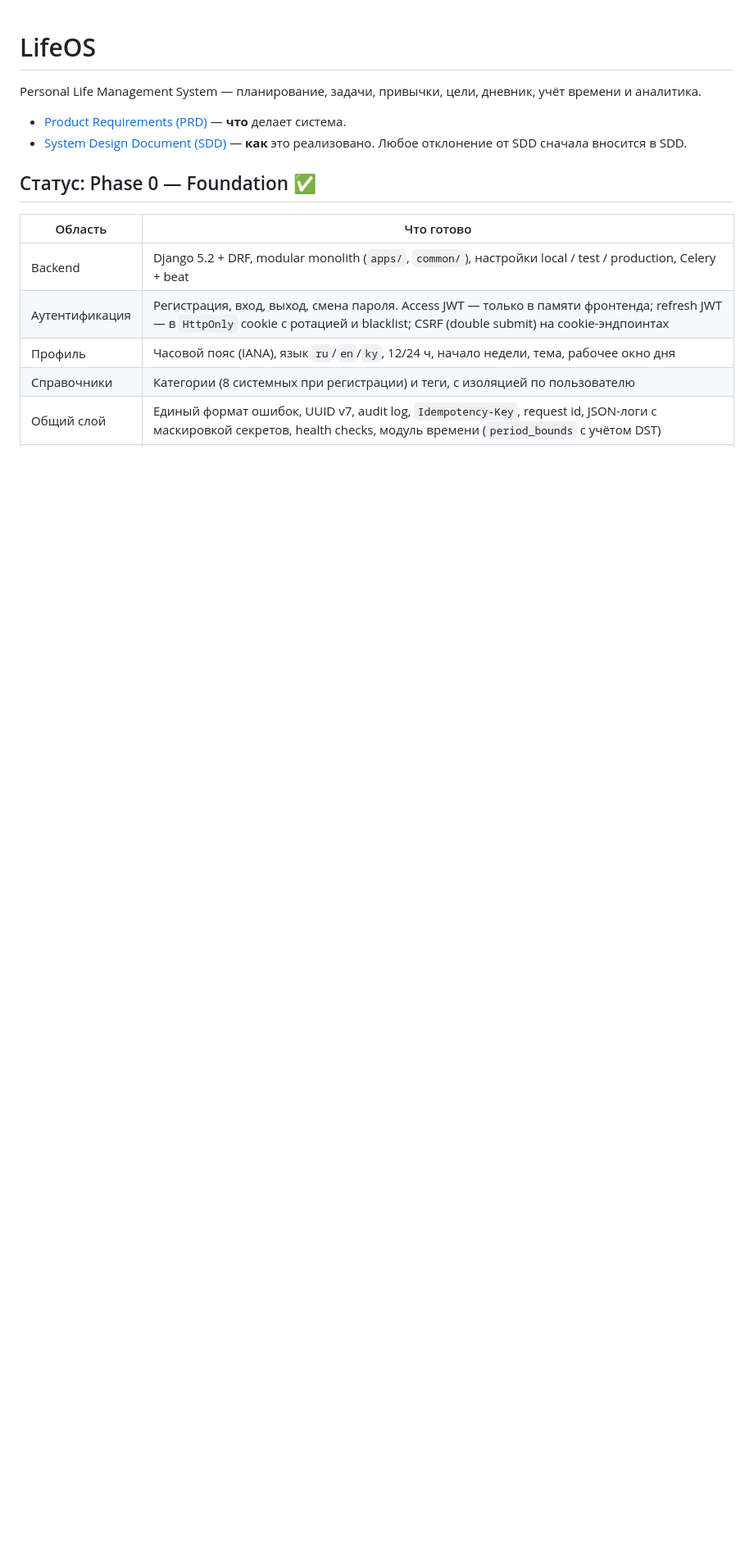
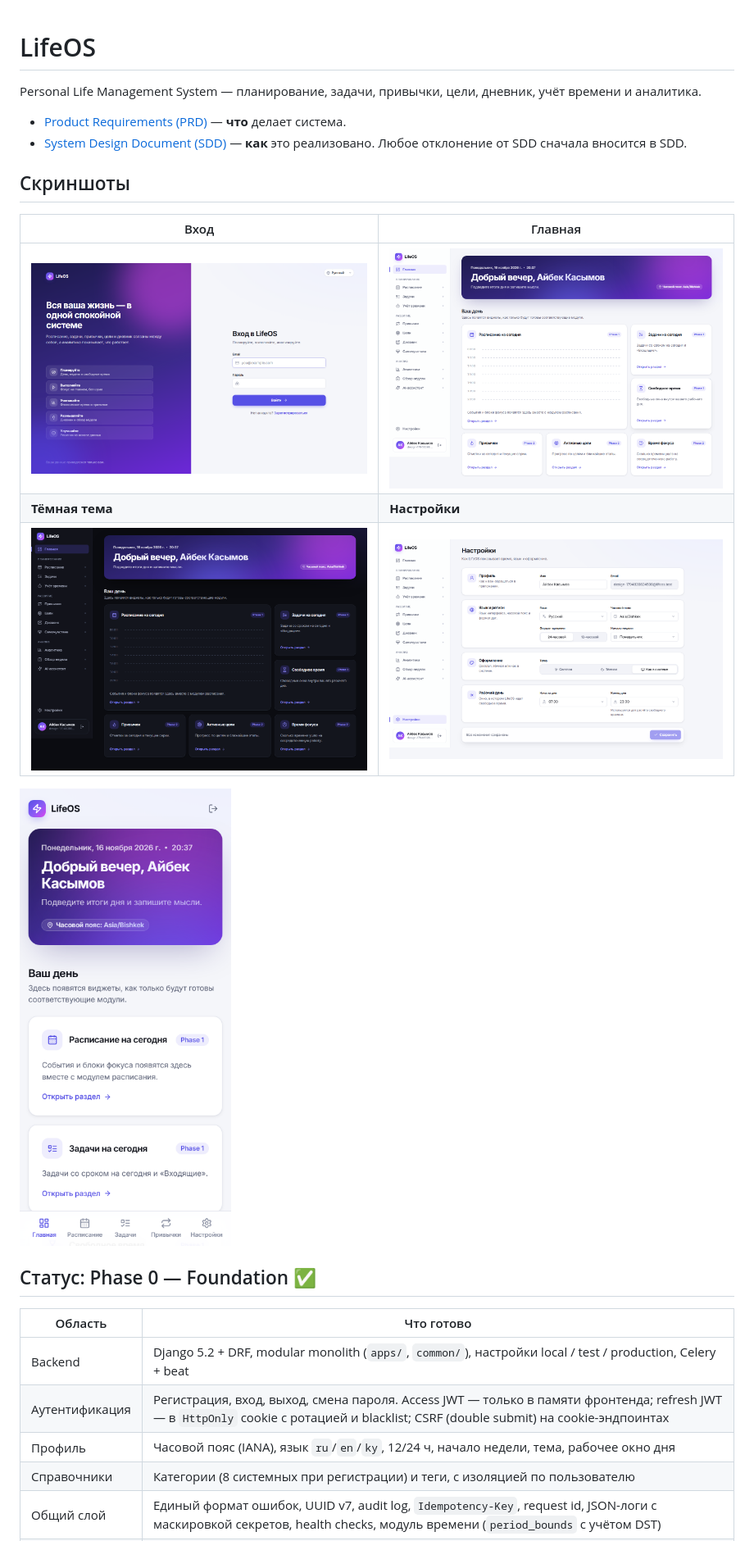
Before and after one commit to kalygulovdonat-ctrl/lifeos, a Markdown page: README.md, the part around the change. Shown at 82% size. Drawn GitHub-style; pictures changed too: docs/screenshots/01-login-light.png (added), docs/screenshots/03-dashboard-light.png (added), docs/screenshots/04-settings-light.png (added); blank space fills up the shorter version.

Commit message:
Add UI screenshots to the README
Co-Authored-By: Claude Opus 5.5 <noreply@anthropic.com>

```diff
--- a/README.md
+++ b/README.md
@@ -4,6 +4,16 @@ Personal Life Management System — планирование, задачи, пр
 
 - [Product Requirements (PRD)](LifeOS%20Product%20Requirements.md) — **что** делает система.
 - [System Design Document (SDD)](LifeOS%20System%20Design%20Document.md) — **как** это реализовано. Любое отклонение от SDD сначала вносится в SDD.
+
+## Скриншоты
+
+| Вход | Главная |
+| --- | --- |
+| ![Вход](docs/screenshots/01-login-light.png) | ![Главная](docs/screenshots/03-dashboard-light.png) |
+| **Тёмная тема** | **Настройки** |
+| ![Тёмная тема](docs/screenshots/06-dashboard-dark.png) | ![Настройки](docs/screenshots/04-settings-light.png) |
+
+<img src="docs/screenshots/08-dashboard-mobile.png" alt="Мобильная версия" width="300">
 
 ## Статус: Phase 0 — Foundation ✅
 
```
